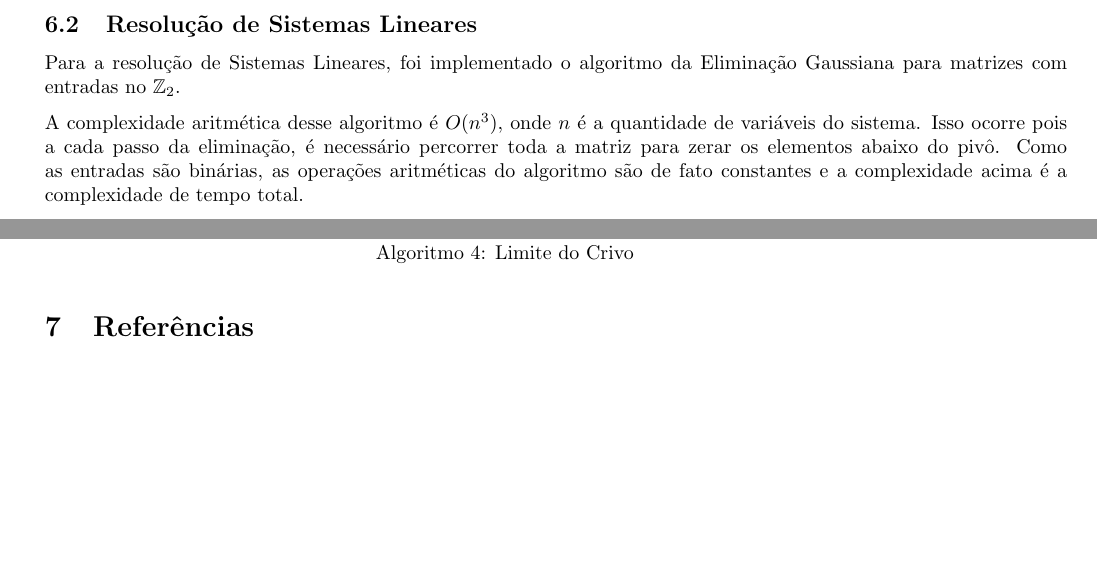
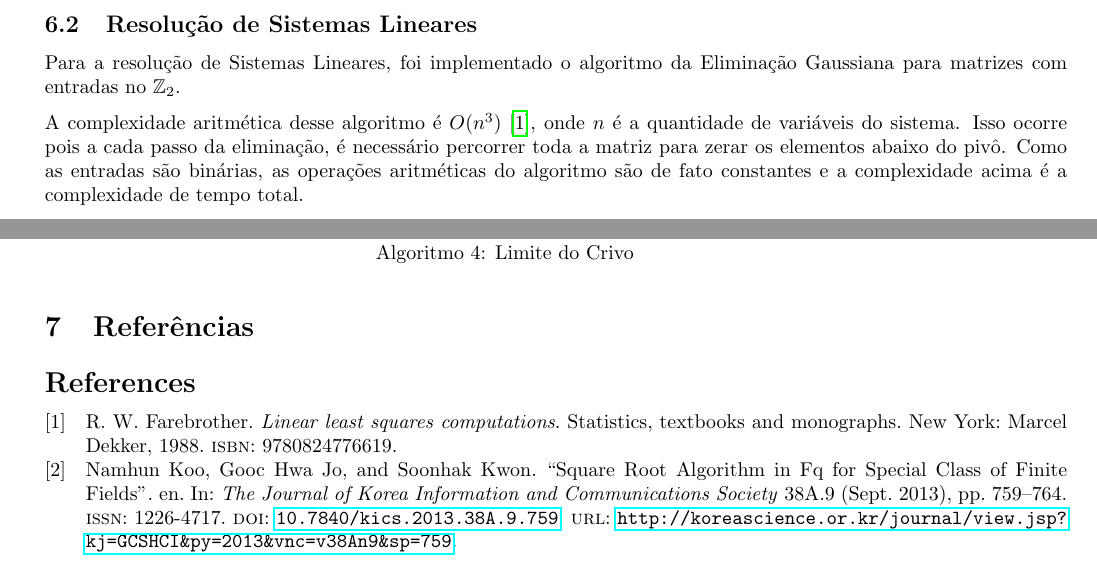
Before and after one commit to mateusvmv/tp2_algebra_a, a LaTeX document (doc/doc.tex, which reads doc/doc.bib): two parts of pages 3 and 4 of 4, joined at a grey line, cut so that both start at the same text, the shorter picture padded with empty space. Compiled offline with pdfLaTeX.

Commit message:
Add bibliography and update doc

```diff
--- /dev/null
+++ b/doc/doc.bib
@@ -0,0 +1,11 @@
+ @article{Koo_Jo_Kwon_2013,
+  title    = {Square Root Algorithm in Fq for Special Class of Finite Fields},
+  volume   = {38A},
+  issn     = {1226-4717},
+  url      = {http://koreascience.or.kr/journal/view.jsp?kj=GCSHCI&py=2013&vnc=v38An9&sp=759},
+  doi      = {10.7840/kics.2013.38A.9.759},
+  number   = {9},
+  journal  = {The Journal of Korea Information and Communications Society},
+  author   = {Koo, Namhun and Jo, Gooc Hwa and Kwon, Soonhak},
+  year     = {2013},
+  month    = sep,
@@ -0,0 +18,9 @@
+  series     = {Statistics, textbooks and monographs},
+  title      = {Linear least squares computations},
+  isbn       = {9780824776619},
+  callnumber = {QA275 .F27 1988},
+  publisher  = {Marcel Dekker},
+  author     = {Farebrother, R. W.},
+  year       = {1988},
+  collection = {Statistics, textbooks and monographs}
+}
--- a/doc/doc.tex
+++ b/doc/doc.tex
@@ -165,7 +165,7 @@ tonelli n p
 
 Para a resolução de Sistemas Lineares, foi implementado o algoritmo da Eliminação Gaussiana para matrizes com entradas no $\mathbb{Z}_2$.
 
-A complexidade aritmética desse algoritmo é $O(n^3)$, onde $n$ é a quantidade de variáveis do sistema.
+A complexidade aritmética desse algoritmo é $O(n^3)$~\cite{Farebrother_1988}, onde $n$ é a quantidade de variáveis do sistema.
 Isso ocorre pois a cada passo da eliminação, é necessário percorrer toda a matriz para zerar os elementos abaixo do pivô.
 Como as entradas são binárias, as operações aritméticas do algoritmo são de fato constantes e a complexidade acima é a complexidade de tempo total.
 
```
Also changed, not shown: doc/doc.bib (6 more changed lines).
